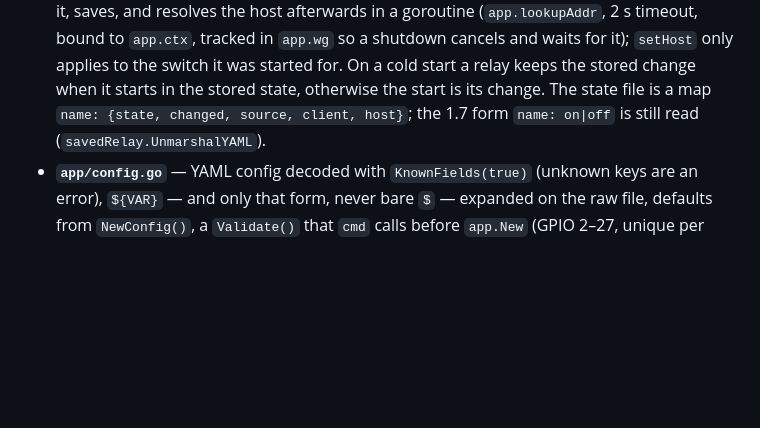
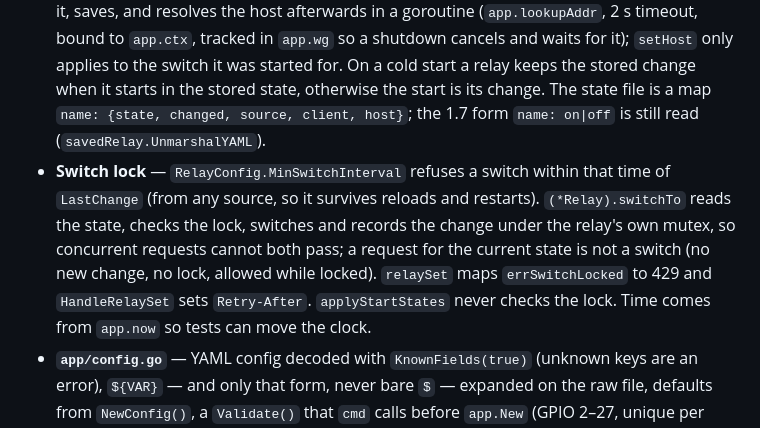
Before and after one commit to womat/relayhat, a Markdown page: CLAUDE.md, the part around the change. GitHub-like rendering; blank space fills up the shorter version.

```diff
--- a/CLAUDE.md
+++ b/CLAUDE.md
@@ -64,6 +64,7 @@ Layering is strict: `cmd` → `app` → `pkg/*`. Lower layers never import upwar
 - **Relay handover** — the reason relays keep their state across a reload. golib's `rpi` pin `Close()` reconfigures the line as input, which switches the relay off, so a restart must not close relays that stay configured. `shutdownProcedure(ModeRestart)` moves the open relays (`*app.Relay`: pin, config, last switch) into `app.handover` (keyed by GPIO) before `Cleanup`; the next `App.Init` takes over every relay whose GPIO is still configured (also under a new name), gives it the new `RelayConfig`, keeps its last switch, and closes the rest. If `Init` fails it closes everything it opened or took over; `run()` closes a pending handover when it returns early. A stop closes all relays, i.e. switches them off.
 - **Start state** — `RelayConfig.StartState` (`off` default, `on`, `last`) applies to relays `Init` *opens*, i.e. on a cold start and to relays a reload adds; taken-over relays keep their state. `last` reads `stateFile` (`app/state.go`, written atomically). A missing, empty or damaged file is never fatal — those relays start off and the log says why. The file is written once in `Init` (creates it, surfaces permission problems at start) and after every API switch via `saveStates` (under `stateMu`, reading the states inside the lock so the last write wins); never on stop, which would overwrite the last state with "off". It is read and written whenever `stateFile` is set, also without `last`, because it carries the last switch; `stateFile: ""` turns it off.
 - **Last switch** — every `Relay` holds a `Change` (time, `source` api|start, client IP, reverse DNS host) behind its own mutex, because it outlives the App on a handover. `relaySet` records it, saves, and resolves the host afterwards in a goroutine (`app.lookupAddr`, 2 s timeout, bound to `app.ctx`, tracked in `app.wg` so a shutdown cancels and waits for it); `setHost` only applies to the switch it was started for. On a cold start a relay keeps the stored change when it starts in the stored state, otherwise the start is its change. The state file is a map `name: {state, changed, source, client, host}`; the 1.7 form `name: on|off` is still read (`savedRelay.UnmarshalYAML`).
+- **Switch lock** — `RelayConfig.MinSwitchInterval` refuses a switch within that time of `LastChange` (from any source, so it survives reloads and restarts). `(*Relay).switchTo` reads the state, checks the lock, switches and records the change under the relay's own mutex, so concurrent requests cannot both pass; a request for the current state is not a switch (no new change, no lock, allowed while locked). `relaySet` maps `errSwitchLocked` to 429 and `HandleRelaySet` sets `Retry-After`. `applyStartStates` never checks the lock. Time comes from `app.now` so tests can move the clock.
 - **`app/config.go`** — YAML config decoded with `KnownFields(true)` (unknown keys are an error), `${VAR}` — and only that form, never bare `$` — expanded on the raw file, defaults from `NewConfig()`, a `Validate()` that `cmd` calls before `app.New` (GPIO 2–27, unique per relay), and `Warnings()` for non-fatal findings such as a weak `apiKey`. Authentication is API key only; there is no JWT config.
 - **`app/routes.go` / `api_*.go`** — `http.ServeMux` with Go 1.22 method patterns. Middleware chain, outermost first: `WithLogging` → `WithIPFilter` → `WithCORS` → mux. Auth is per-route via `web.WithAuth` (`X-API-Key`, from `womat/golib/web`). `GET /{$}` (the web page, `/` only) and `/version` are public; `/health`, `/relays`, `/relays/{name}` and `PATCH /relays/{name}/{state}` are protected. CORS allows GET, PATCH and OPTIONS only. Handlers return `http.Handler`, take path params via `r.PathValue`, and keep shared logic in `relayGet`/`relaySet`. Errors go through `web.WriteError` (JSON `{"error": …}`, 5xx without internals, logged with method/path/status) — never `web.Encode` of a raw error. `relaySet` logs every switch at info with relay, GPIO, old/new state and client address (audit trail).
 - **`app/api_ui.go` / `app/ui/index.html`** — the web page, the same pattern as s0meter's: one `//go:embed`-ed file with inline JS/CSS, strict CSP (`uiCSP`, `connect-src 'self'`), no external resources. It keeps the API key in `localStorage` (`relayhat.apiKey`), polls `relays` and `health` every 3 s with relative URLs, and switches only through `PATCH /relays/{name}/{state}` after a two-step confirmation (arm, then a second tap within 3 s, at least 300 ms apart; `Esc`, a timeout or a state change from elsewhere disarm). Cards are updated in place and only rebuilt when the set of relays changes, so an armed button survives a poll. What a card shows comes from `HTTPResponse.Display` (`label`, `color`, `onText`, `offText` of `RelayConfig`) and `LastChange`; ages are counted from the server's `ageSeconds`, never from the browser clock. The relay names are the API paths and must stay stable for other clients (e.g. Node-RED), which is why display names are separate fields.
```
Also changed, not shown: README.md (+19 -2 lines), docs/screenshots/web-ui-dark.png, docs/screenshots/web-ui-phone.png, docs/screenshots/web-ui.png, 11 other files.
